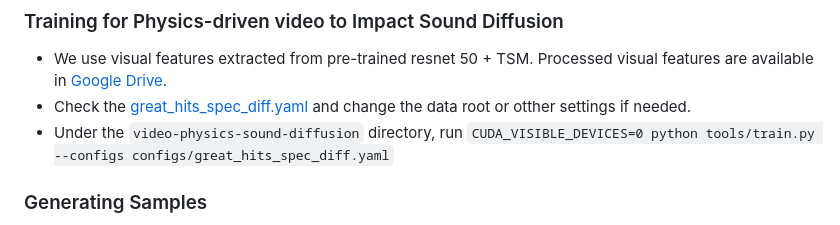
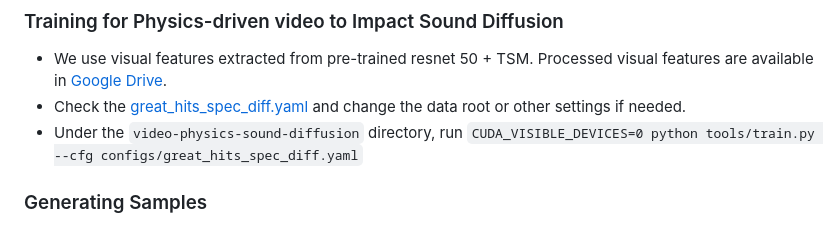
Before and after one commit to sukun1045/video-physics-sound-diffusion, a Markdown page: README.md, the part around the change. GitHub-like rendering.

```diff
--- a/README.md
+++ b/README.md
@@ -35,8 +35,8 @@ Code is available now under the folder [video-physics-sound-diffusion](https://g
 
 ### Training for Physics-driven video to Impact Sound Diffusion
 - We use visual features extracted from pre-trained resnet 50 + TSM. Processed visual features are available in [Google Drive](https://drive.google.com/drive/folders/1nsT79lghHkQqr9KvEyAHUbQDwsur5kbi?usp=sharing).
-- Check the [great_hits_spec_diff.yaml](https://github.com/sukun1045/video-physics-sound-diffusion/blob/main/video-physics-sound-diffusion/configs/great_hits_spec_diff.yaml) and change the data root or otther settings if needed.
-- Under the `video-physics-sound-diffusion` directory, run `CUDA_VISIBLE_DEVICES=0 python tools/train.py --configs configs/great_hits_spec_diff.yaml`
+- Check the [great_hits_spec_diff.yaml](https://github.com/sukun1045/video-physics-sound-diffusion/blob/main/video-physics-sound-diffusion/configs/great_hits_spec_diff.yaml) and change the data root or other settings if needed.
+- Under the `video-physics-sound-diffusion` directory, run `CUDA_VISIBLE_DEVICES=0 python tools/train.py --cfg configs/great_hits_spec_diff.yaml`
 
 ### Generating Samples
 - change the `resume_path` in `great_hits_spec_diff.yaml` to be your model path.
```
